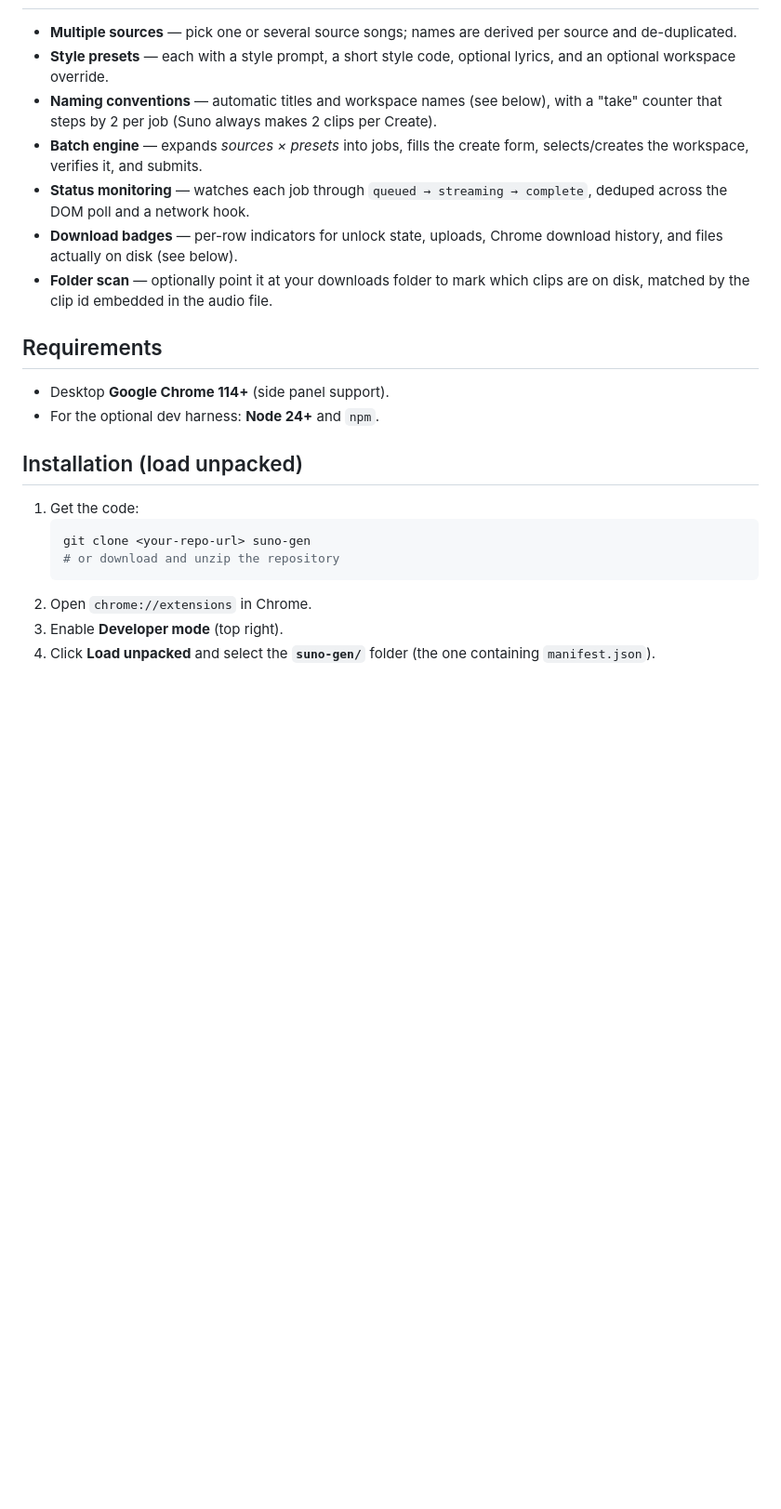
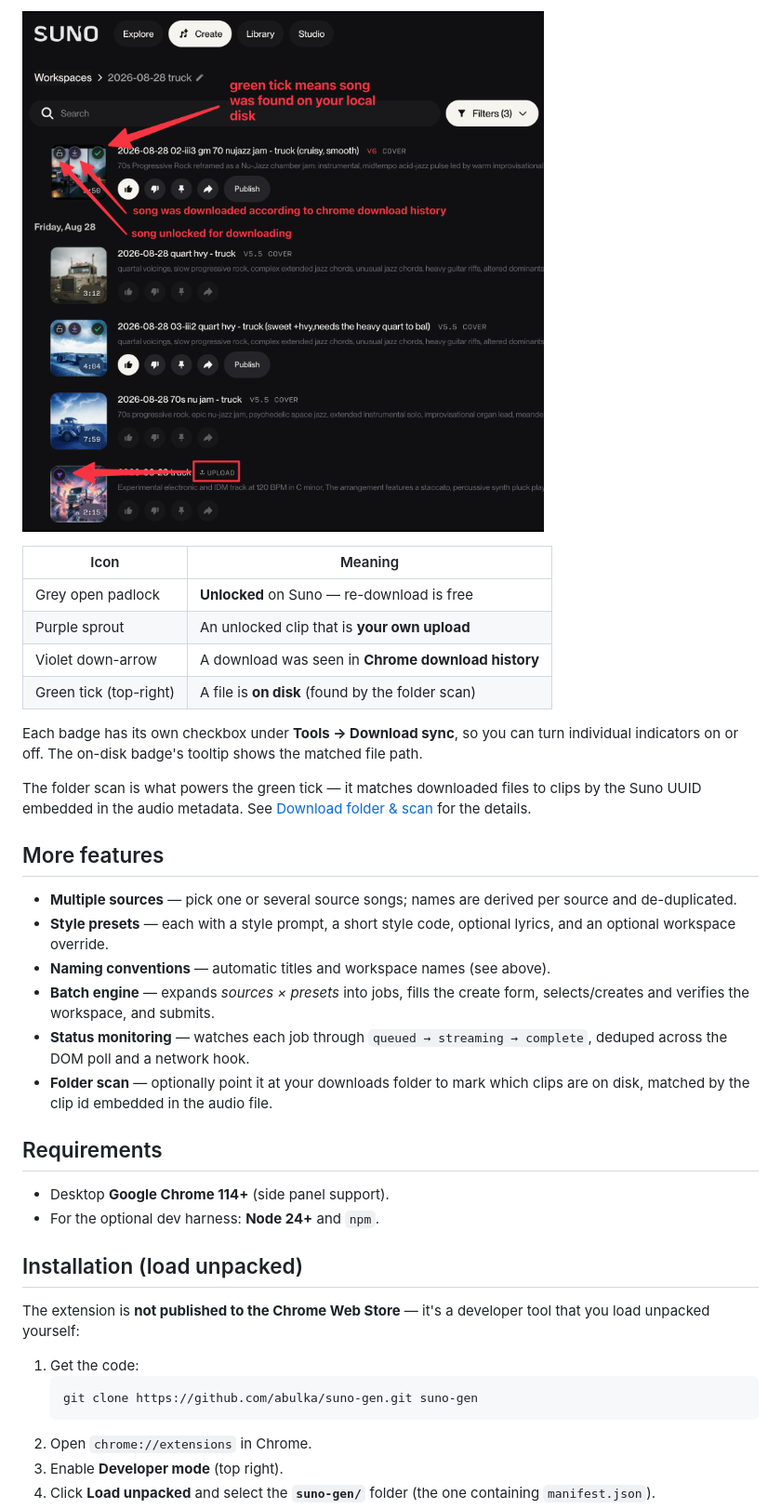
Before and after one commit to abulka/suno-gen, a Markdown page: README.md, the part around the change printed below. Shown: that part at 93% size. GitHub-like rendering; pictures changed too: docs/screenshot-2-icon-meanings.png (added); blank space fills up the shorter version.

````diff
--- a/README.md
+++ b/README.md
@@ -35,17 +52,31 @@ verified against live Suno but can drift.
+![Suno Generator badges injected into the Suno UI](docs/screenshot-2-icon-meanings.png)
+
+| Icon | Meaning |
+|------|---------|
+| Grey open padlock | **Unlocked** on Suno — re-download is free |
+| Purple sprout | An unlocked clip that is **your own upload** |
+| Violet down-arrow | A download was seen in **Chrome download history** |
+| Green tick (top-right) | A file is **on disk** (found by the folder scan) |
+
+Each badge has its own checkbox under **Tools → Download sync**, so you can turn
+individual indicators on or off. The on-disk badge's tooltip shows the matched
+file path.
+
+The folder scan is what powers the green tick — it matches downloaded files to
+clips by the Suno UUID embedded in the audio metadata. See
+[Download folder & scan](#download-folder--scan) for the details.
+
+## More features
 
 - **Multiple sources** — pick one or several source songs; names are derived
   per source and de-duplicated.
 - **Style presets** — each with a style prompt, a short style code, optional
   lyrics, and an optional workspace override.
-- **Naming conventions** — automatic titles and workspace names (see below),
-  with a "take" counter that steps by 2 per job (Suno always makes 2 clips per
-  Create).
+- **Naming conventions** — automatic titles and workspace names (see above).
 - **Batch engine** — expands *sources × presets* into jobs, fills the create
-  form, selects/creates the workspace, verifies it, and submits.
+  form, selects/creates and verifies the workspace, and submits.
 - **Status monitoring** — watches each job through `queued → streaming →
   complete`, deduped across the DOM poll and a network hook.
-- **Download badges** — per-row indicators for unlock state, uploads, Chrome
-  download history, and files actually on disk (see below).
 - **Folder scan** — optionally point it at your downloads folder to mark which
   clips are on disk, matched by the clip id embedded in the audio file.
 
@@ -56,10 +87,12 @@ verified against live Suno but can drift.
 
 ## Installation (load unpacked)
 
+The extension is **not published to the Chrome Web Store** — it's a developer
+tool that you load unpacked yourself:
+
 1. Get the code:
    ```bash
-   git clone <your-repo-url> suno-gen
-   # or download and unzip the repository
+   git clone https://github.com/abulka/suno-gen.git suno-gen
    ```
 2. Open `chrome://extensions` in Chrome.
 3. Enable **Developer mode** (top right).
````
Also changed, not shown: other parts of README.md (+80 -60 lines), AGENTS.md (+62 -0 lines), docs/screenshot-1a.png (added).
